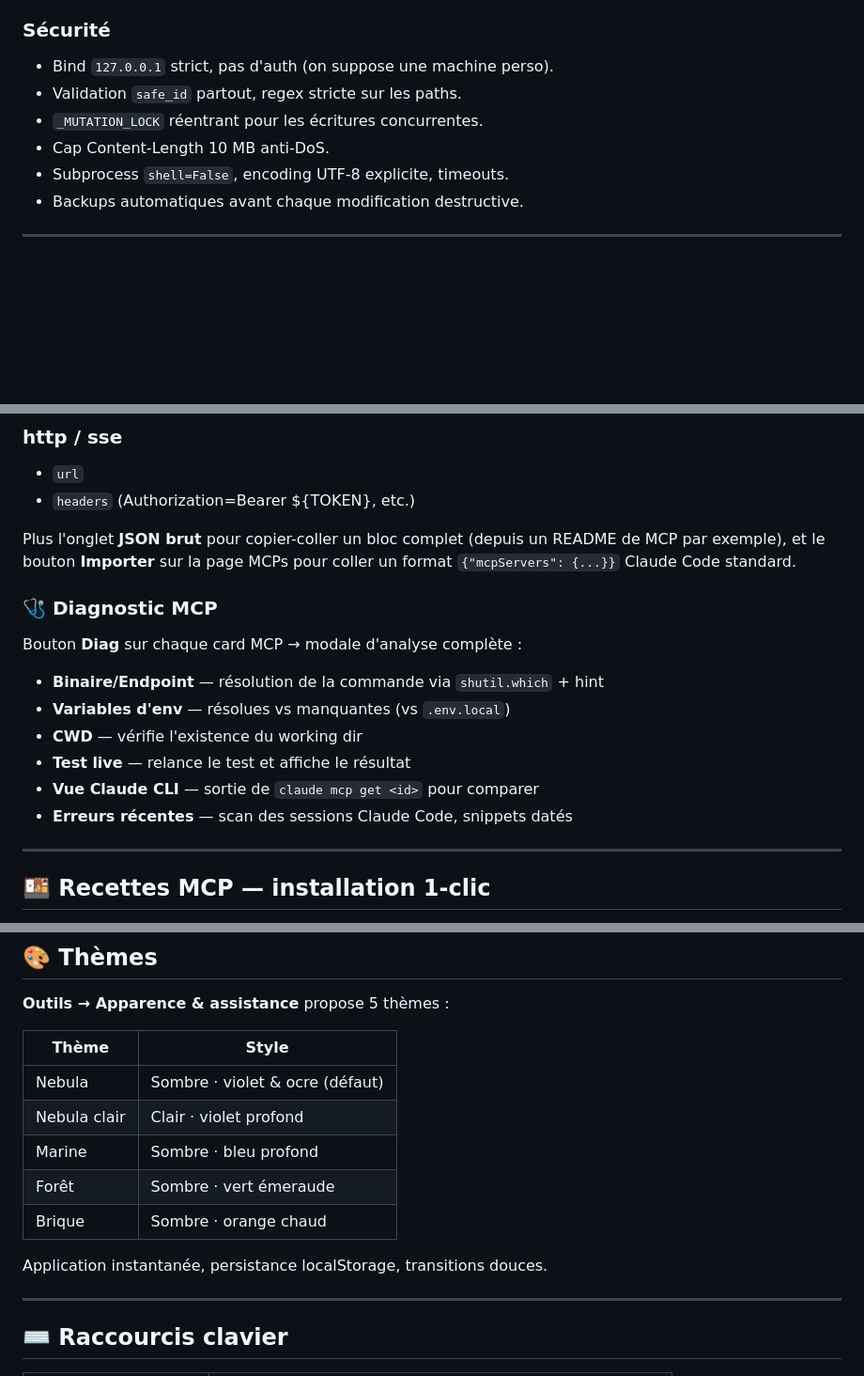
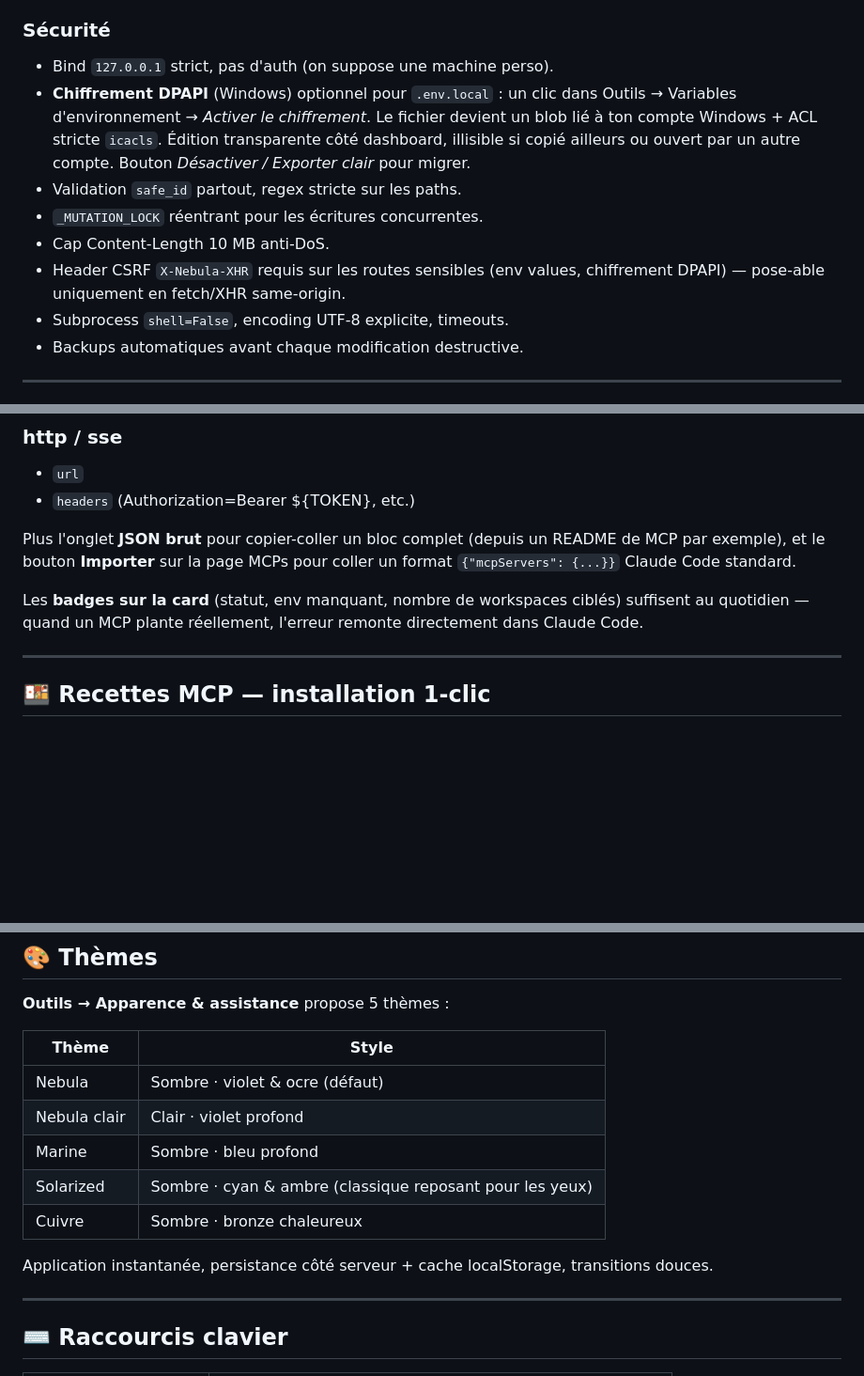
Before and after one commit to spaghiari/Nebula-DashBoard, a Markdown page: README.md, 3 parts joined by grey strips. Shown at 94% size. Rendered like a GitHub page; blank space fills up the shorter version.

```diff
--- a/README.md
+++ b/README.md
@@ -93,9 +92,16 @@ Nebula centralise tout ça.
 
 ### Sécurité
 - Bind `127.0.0.1` strict, pas d'auth (on suppose une machine perso).
+- **Chiffrement DPAPI** (Windows) optionnel pour `.env.local` : un clic dans
+  Outils → Variables d'environnement → *Activer le chiffrement*. Le fichier
+  devient un blob lié à ton compte Windows + ACL stricte `icacls`. Édition
+  transparente côté dashboard, illisible si copié ailleurs ou ouvert par un
+  autre compte. Bouton *Désactiver / Exporter clair* pour migrer.
 - Validation `safe_id` partout, regex stricte sur les paths.
 - `_MUTATION_LOCK` réentrant pour les écritures concurrentes.
 - Cap Content-Length 10 MB anti-DoS.
+- Header CSRF `X-Nebula-XHR` requis sur les routes sensibles (env values,
+  chiffrement DPAPI) — pose-able uniquement en fetch/XHR same-origin.
 - Subprocess `shell=False`, encoding UTF-8 explicite, timeouts.
 - Backups automatiques avant chaque modification destructive.
 
@@ -260,16 +277,9 @@ Plus l'onglet **JSON brut** pour copier-coller un bloc complet (depuis un
 README de MCP par exemple), et le bouton **Importer** sur la page MCPs pour
 coller un format `{"mcpServers": {...}}` Claude Code standard.
 
-### 🩺 Diagnostic MCP
-
-Bouton **Diag** sur chaque card MCP → modale d'analyse complète :
-
-- **Binaire/Endpoint** — résolution de la commande via `shutil.which` + hint
-- **Variables d'env** — résolues vs manquantes (vs `.env.local`)
-- **CWD** — vérifie l'existence du working dir
-- **Test live** — relance le test et affiche le résultat
-- **Vue Claude CLI** — sortie de `claude mcp get <id>` pour comparer
-- **Erreurs récentes** — scan des sessions Claude Code, snippets datés
+Les **badges sur la card** (statut, env manquant, nombre de workspaces ciblés)
+suffisent au quotidien — quand un MCP plante réellement, l'erreur remonte
+directement dans Claude Code.
 
 ---
 
@@ -416,10 +426,11 @@ sur **Examiner** → modale avec :
 | Nebula | Sombre · violet & ocre (défaut) |
 | Nebula clair | Clair · violet profond |
 | Marine | Sombre · bleu profond |
-| Forêt | Sombre · vert émeraude |
-| Brique | Sombre · orange chaud |
+| Solarized | Sombre · cyan & ambre (classique reposant pour les yeux) |
+| Cuivre | Sombre · bronze chaleureux |
 
-Application instantanée, persistance localStorage, transitions douces.
+Application instantanée, persistance côté serveur + cache localStorage,
+transitions douces.
 
 ---
 
```
Also changed, not shown: other parts of README.md (+27 -17 lines).
